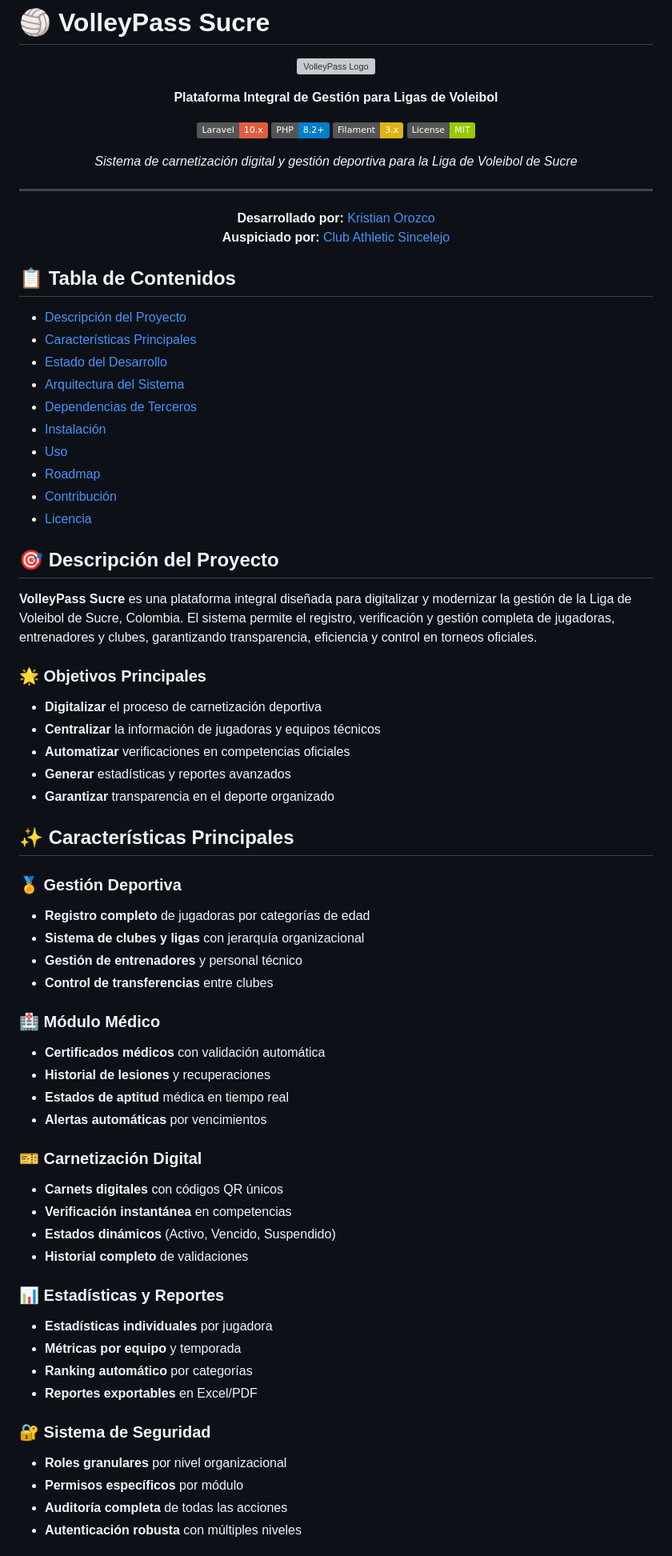
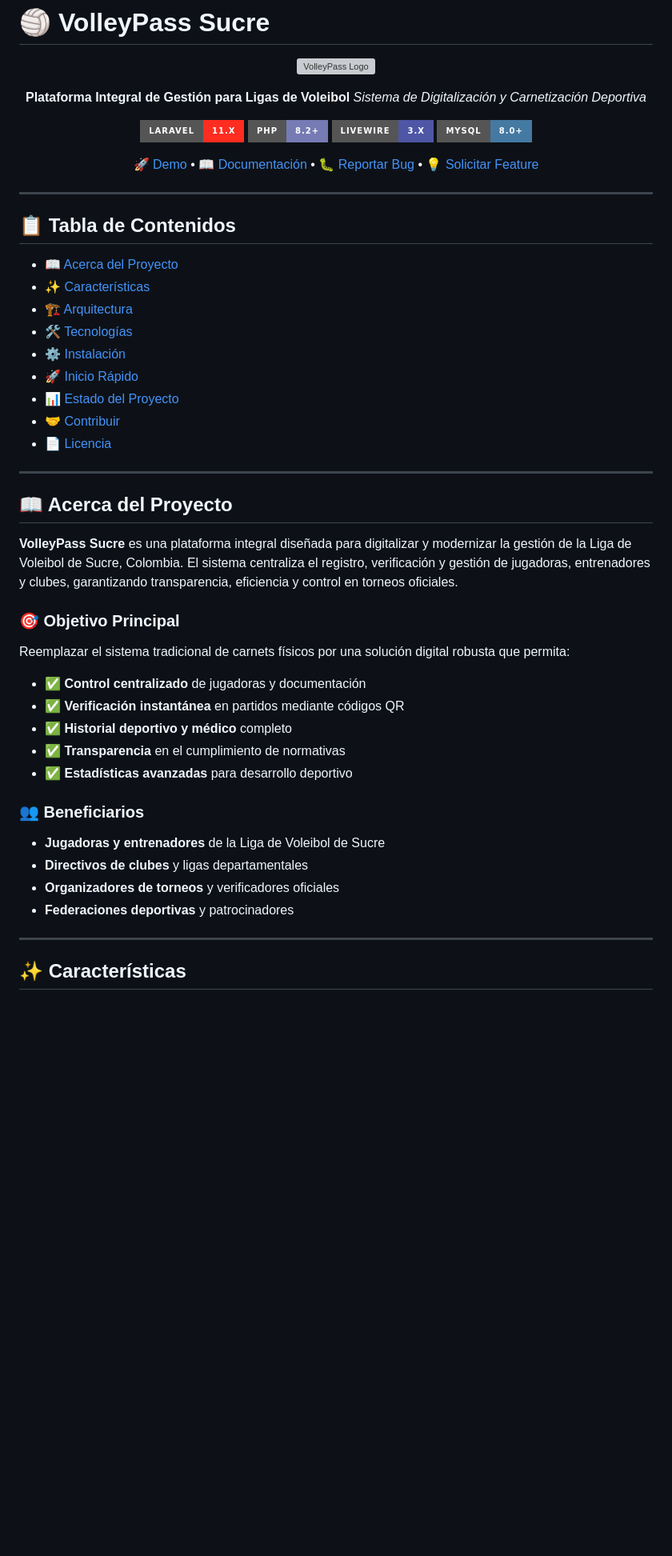
Before and after one commit to korozcolt/volleypass, a Markdown page: README.md, the part around one of its changes. Shown at 80% size. Rendered like a GitHub page; badges without logos; blank space fills up the shorter version; grey boxes are pictures that could not be loaded.

Commit message:
feat: Actualizar README.md para reflejar cambios en la versión de Laravel y mejorar la sección de instalación

```diff
--- a/README.md
+++ b/README.md
@@ -5,75 +5,55 @@
 ![VolleyPass Logo](https://i.ibb.co/99TJDJRZ/logo-volley-pass-black-back.png)
 
 **Plataforma Integral de Gestión para Ligas de Voleibol**
+*Sistema de Digitalización y Carnetización Deportiva*
 
-[![Laravel](https://img.shields.io/badge/Laravel-10.x-red.svg)](https://laravel.com)
-[![PHP](https://img.shields.io/badge/PHP-8.2+-blue.svg)](https://php.net)
-[![Filament](https://img.shields.io/badge/Filament-3.x-yellow.svg)](https://filamentphp.com)
-[![License](https://img.shields.io/badge/License-MIT-green.svg)](LICENSE)
+[![Laravel](https://img.shields.io/badge/Laravel-11.x-FF2D20?style=for-the-badge&logo=laravel&logoColor=white)](https://laravel.com)
+[![PHP](https://img.shields.io/badge/PHP-8.2+-777BB4?style=for-the-badge&logo=php&logoColor=white)](https://php.net)
+[![Livewire](https://img.shields.io/badge/Livewire-3.x-4E56A6?style=for-the-badge&logo=livewire&logoColor=white)](https://livewire.laravel.com)
+[![MySQL](https://img.shields.io/badge/MySQL-8.0+-4479A1?style=for-the-badge&logo=mysql&logoColor=white)](https://mysql.com)
 
-*Sistema de carnetización digital y gestión deportiva para la Liga de Voleibol de Sucre*
+[🚀 Demo](#) • [📖 Documentación](#) • [🐛 Reportar Bug](#) • [💡 Solicitar Feature](#)
+
+</div>
 
 ---
 
-**Desarrollado por:** [Kristian Orozco](https://github.com/korozcolt)
-**Auspiciado por:** [Club Athletic Sincelejo](https://www.instagram.com/athletic_sincelejo/)
-
-</div>
-
 ## 📋 Tabla de Contenidos
 
-- [Descripción del Proyecto](#-descripción-del-proyecto)
-- [Características Principales](#-características-principales)
-- [Estado del Desarrollo](#-estado-del-desarrollo)
-- [Arquitectura del Sistema](#️-arquitectura-del-sistema)
-- [Dependencias de Terceros](#-dependencias-de-terceros)
-- [Instalación](#-instalación)
-- [Uso](#-uso)
-- [Roadmap](#-roadmap)
-- [Contribución](#-contribución)
-- [Licencia](#-licencia)
+- [📖 Acerca del Proyecto](#-acerca-del-proyecto)
+- [✨ Características](#-características)
+- [🏗️ Arquitectura](#-arquitectura)
+- [🛠️ Tecnologías](#-tecnologías)
+- [⚙️ Instalación](#-instalación)
+- [🚀 Inicio Rápido](#-inicio-rápido)
+- [📊 Estado del Proyecto](#-estado-del-proyecto)
+- [🤝 Contribuir](#-contribuir)
+- [📄 Licencia](#-licencia)
 
-## 🎯 Descripción del Proyecto
+---
 
-**VolleyPass Sucre** es una plataforma integral diseñada para digitalizar y modernizar la gestión de la Liga de Voleibol de Sucre, Colombia. El sistema permite el registro, verificación y gestión completa de jugadoras, entrenadores y clubes, garantizando transparencia, eficiencia y control en torneos oficiales.
+## 📖 Acerca del Proyecto
 
-### 🌟 Objetivos Principales
+**VolleyPass Sucre** es una plataforma integral diseñada para digitalizar y modernizar la gestión de la Liga de Voleibol de Sucre, Colombia. El sistema centraliza el registro, verificación y gestión de jugadoras, entrenadores y clubes, garantizando transparencia, eficiencia y control en torneos oficiales.
 
-- **Digitalizar** el proceso de carnetización deportiva
-- **Centralizar** la información de jugadoras y equipos técnicos
-- **Automatizar** verificaciones en competencias oficiales
-- **Generar** estadísticas y reportes avanzados
-- **Garantizar** transparencia en el deporte organizado
+### 🎯 Objetivo Principal
 
-## ✨ Características Principales
+Reemplazar el sistema tradicional de carnets físicos por una solución digital robusta que permita:
 
-### 🏅 Gestión Deportiva
-- **Registro completo** de jugadoras por categorías de edad
-- **Sistema de clubes y ligas** con jerarquía organizacional
-- **Gestión de entrenadores** y personal técnico
-- **Control de transferencias** entre clubes
+- ✅ **Control centralizado** de jugadoras y documentación
+- ✅ **Verificación instantánea** en partidos mediante códigos QR
+- ✅ **Historial deportivo y médico** completo
+- ✅ **Transparencia** en el cumplimiento de normativas
+- ✅ **Estadísticas avanzadas** para desarrollo deportivo
 
-### 🏥 Módulo Médico
-- **Certificados médicos** con validación automática
-- **Historial de lesiones** y recuperaciones
-- **Estados de aptitud** médica en tiempo real
-- **Alertas automáticas** por vencimientos
+### 👥 Beneficiarios
 
-### 🎫 Carnetización Digital
-- **Carnets digitales** con códigos QR únicos
-- **Verificación instantánea** en competencias
-- **Estados dinámicos** (Activo, Vencido, Suspendido)
-- **Historial completo** de validaciones
+- **Jugadoras y entrenadores** de la Liga de Voleibol de Sucre
+- **Directivos de clubes** y ligas departamentales
+- **Organizadores de torneos** y verificadores oficiales
+- **Federaciones deportivas** y patrocinadores
 
-### 📊 Estadísticas y Reportes
-- **Estadísticas individuales** por jugadora
-- **Métricas por equipo** y temporada
-- **Ranking automático** por categorías
-- **Reportes exportables** en Excel/PDF
+---
 
-### 🔐 Sistema de Seguridad
-- **Roles granulares** por nivel organizacional
-- **Permisos específicos** por módulo
-- **Auditoría completa** de todas las acciones
-- **Autenticación robusta** con múltiples niveles
+## ✨ Características
 
```
Also changed, not shown: other parts of README.md (+276 -236 lines).
